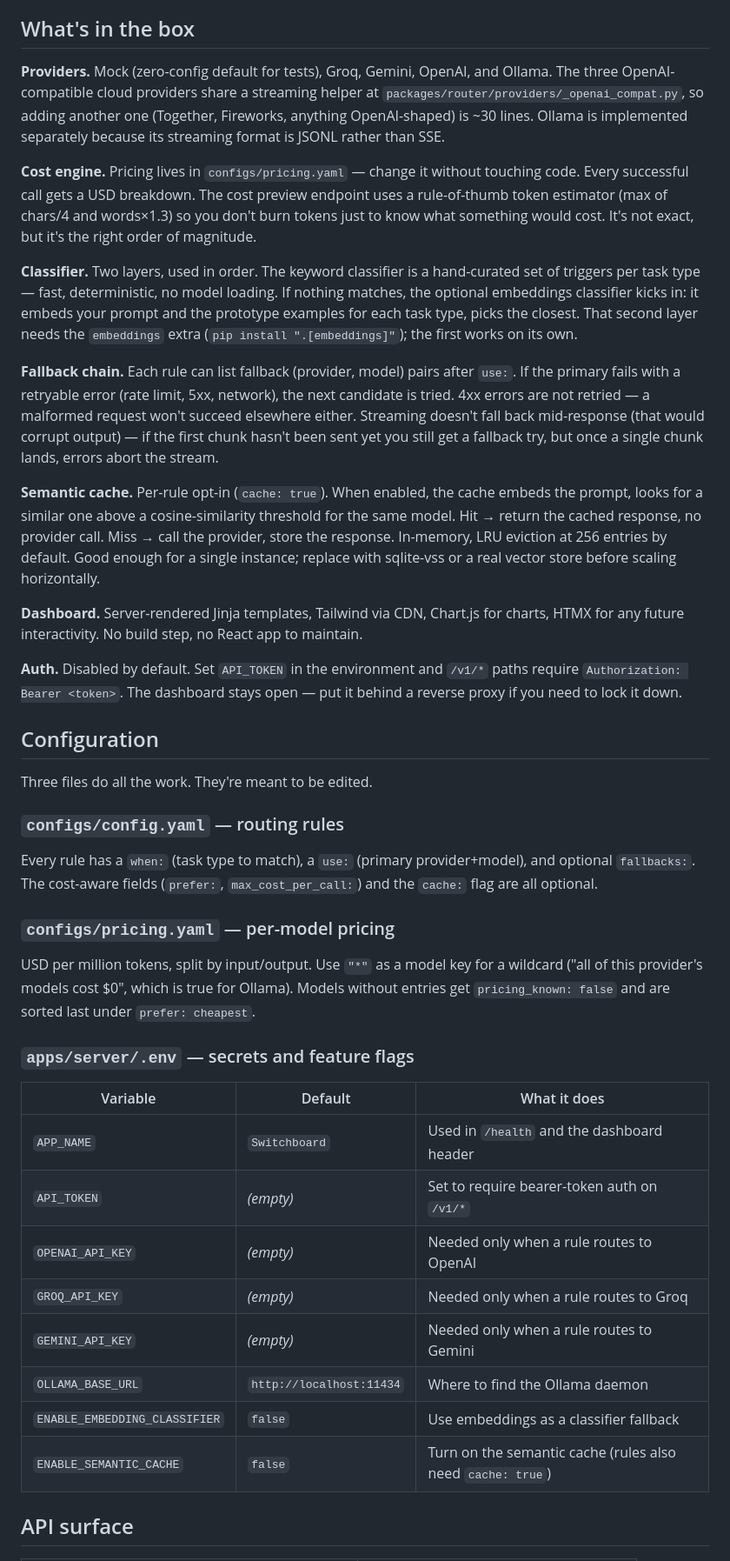
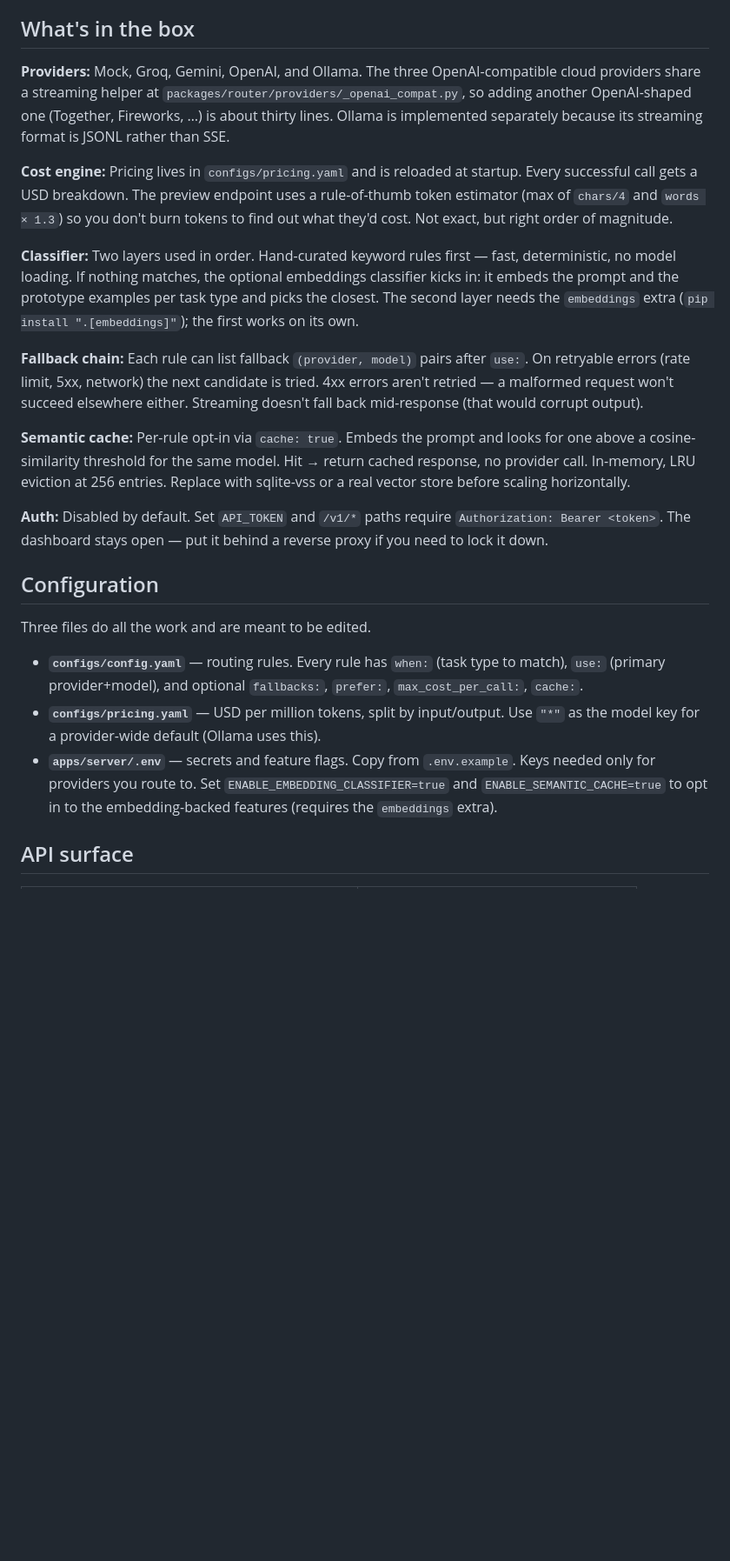
Before and after one commit to Sufian-Abu/switchboard, a Markdown page: README.md, the part around one of its changes. Shown at 87% size. Drawn GitHub-style; blank space fills up the shorter version.

```diff
--- a/README.md
+++ b/README.md
@@ -152,44 +120,25 @@ If you want streaming, add `"stream": true`. You get standard OpenAI SSE chunks,
 
 ## What's in the box
 
-**Providers.** Mock (zero-config default for tests), Groq, Gemini, OpenAI, and Ollama. The three OpenAI-compatible cloud providers share a streaming helper at `packages/router/providers/_openai_compat.py`, so adding another one (Together, Fireworks, anything OpenAI-shaped) is ~30 lines. Ollama is implemented separately because its streaming format is JSONL rather than SSE.
+**Providers:** Mock, Groq, Gemini, OpenAI, and Ollama. The three OpenAI-compatible cloud providers share a streaming helper at `packages/router/providers/_openai_compat.py`, so adding another OpenAI-shaped one (Together, Fireworks, …) is about thirty lines. Ollama is implemented separately because its streaming format is JSONL rather than SSE.
 
-**Cost engine.** Pricing lives in `configs/pricing.yaml` — change it without touching code. Every successful call gets a USD breakdown. The cost preview endpoint uses a rule-of-thumb token estimator (max of chars/4 and words×1.3) so you don't burn tokens just to know what something would cost. It's not exact, but it's the right order of magnitude.
+**Cost engine:** Pricing lives in `configs/pricing.yaml` and is reloaded at startup. Every successful call gets a USD breakdown. The preview endpoint uses a rule-of-thumb token estimator (max of `chars/4` and `words × 1.3`) so you don't burn tokens to find out what they'd cost. Not exact, but right order of magnitude.
 
-**Classifier.** Two layers, used in order. The keyword classifier is a hand-curated set of triggers per task type — fast, deterministic, no model loading. If nothing matches, the optional embeddings classifier kicks in: it embeds your prompt and the prototype examples for each task type, picks the closest. That second layer needs the `embeddings` extra (`pip install ".[embeddings]"`); the first works on its own.
+**Classifier:** Two layers used in order. Hand-curated keyword rules first — fast, deterministic, no model loading. If nothing matches, the optional embeddings classifier kicks in: it embeds the prompt and the prototype examples per task type and picks the closest. The second layer needs the `embeddings` extra (`pip install ".[embeddings]"`); the first works on its own.
 
-**Fallback chain.** Each rule can list fallback (provider, model) pairs after `use:`. If the primary fails with a retryable error (rate limit, 5xx, network), the next candidate is tried. 4xx errors are not retried — a malformed request won't succeed elsewhere either. Streaming doesn't fall back mid-response (that would corrupt output) — if the first chunk hasn't been sent yet you still get a fallback try, but once a single chunk lands, errors abort the stream.
+**Fallback chain:** Each rule can list fallback `(provider, model)` pairs after `use:`. On retryable errors (rate limit, 5xx, network) the next candidate is tried. 4xx errors aren't retried — a malformed request won't succeed elsewhere either. Streaming doesn't fall back mid-response (that would corrupt output).
 
-**Semantic cache.** Per-rule opt-in (`cache: true`). When enabled, the cache embeds the prompt, looks for a similar one above a cosine-similarity threshold for the same model. Hit → return the cached response, no provider call. Miss → call the provider, store the response. In-memory, LRU eviction at 256 entries by default. Good enough for a single instance; replace with sqlite-vss or a real vector store before scaling horizontally.
+**Semantic cache:** Per-rule opt-in via `cache: true`. Embeds the prompt and looks for one above a cosine-similarity threshold for the same model. Hit → return cached response, no provider call. In-memory, LRU eviction at 256 entries. Replace with sqlite-vss or a real vector store before scaling horizontally.
 
-**Dashboard.** Server-rendered Jinja templates, Tailwind via CDN, Chart.js for charts, HTMX for any future interactivity. No build step, no React app to maintain.
-
-**Auth.** Disabled by default. Set `API_TOKEN` in the environment and `/v1/*` paths require `Authorization: Bearer <token>`. The dashboard stays open — put it behind a reverse proxy if you need to lock it down.
+**Auth:** Disabled by default. Set `API_TOKEN` and `/v1/*` paths require `Authorization: Bearer <token>`. The dashboard stays open — put it behind a reverse proxy if you need to lock it down.
 
 ## Configuration
 
-Three files do all the work. They're meant to be edited.
+Three files do all the work and are meant to be edited.
 
-### `configs/config.yaml` — routing rules
-
-Every rule has a `when:` (task type to match), a `use:` (primary provider+model), and optional `fallbacks:`. The cost-aware fields (`prefer:`, `max_cost_per_call:`) and the `cache:` flag are all optional.
-
-### `configs/pricing.yaml` — per-model pricing
-
-USD per million tokens, split by input/output. Use `"*"` as a model key for a wildcard ("all of this provider's models cost $0", which is true for Ollama). Models without entries get `pricing_known: false` and are sorted last under `prefer: cheapest`.
-
-### `apps/server/.env` — secrets and feature flags
-
-| Variable | Default | What it does |
-|---|---|---|
-| `APP_NAME` | `Switchboard` | Used in `/health` and the dashboard header |
-| `API_TOKEN` | _(empty)_ | Set to require bearer-token auth on `/v1/*` |
-| `OPENAI_API_KEY` | _(empty)_ | Needed only when a rule routes to OpenAI |
-| `GROQ_API_KEY` | _(empty)_ | Needed only when a rule routes to Groq |
-| `GEMINI_API_KEY` | _(empty)_ | Needed only when a rule routes to Gemini |
-| `OLLAMA_BASE_URL` | `http://localhost:11434` | Where to find the Ollama daemon |
-| `ENABLE_EMBEDDING_CLASSIFIER` | `false` | Use embeddings as a classifier fallback |
-| `ENABLE_SEMANTIC_CACHE` | `false` | Turn on the semantic cache (rules also need `cache: true`) |
+- **`configs/config.yaml`** — routing rules. Every rule has `when:` (task type to match), `use:` (primary provider+model), and optional `fallbacks:`, `prefer:`, `max_cost_per_call:`, `cache:`.
+- **`configs/pricing.yaml`** — USD per million tokens, split by input/output. Use `"*"` as the model key for a provider-wide default (Ollama uses this).
+- **`apps/server/.env`** — secrets and feature flags. Copy from `.env.example`. Keys needed only for providers you route to. Set `ENABLE_EMBEDDING_CLASSIFIER=true` and `ENABLE_SEMANTIC_CACHE=true` to opt in to the embedding-backed features (requires the `embeddings` extra).
 
 ## API surface
 
```
Also changed, not shown: other parts of README.md (+37 -79 lines), docs/screenshots/README.md (deleted, +0 -54 lines).
